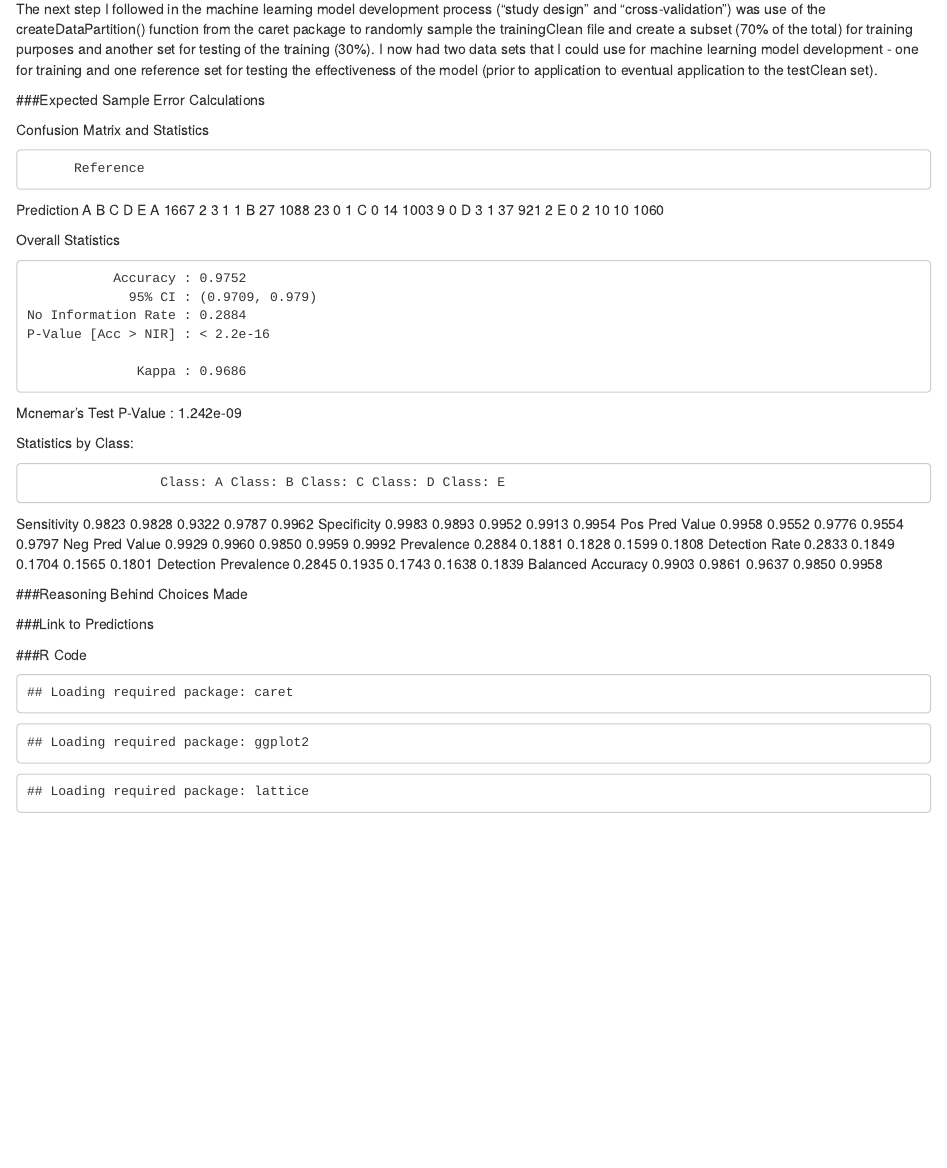
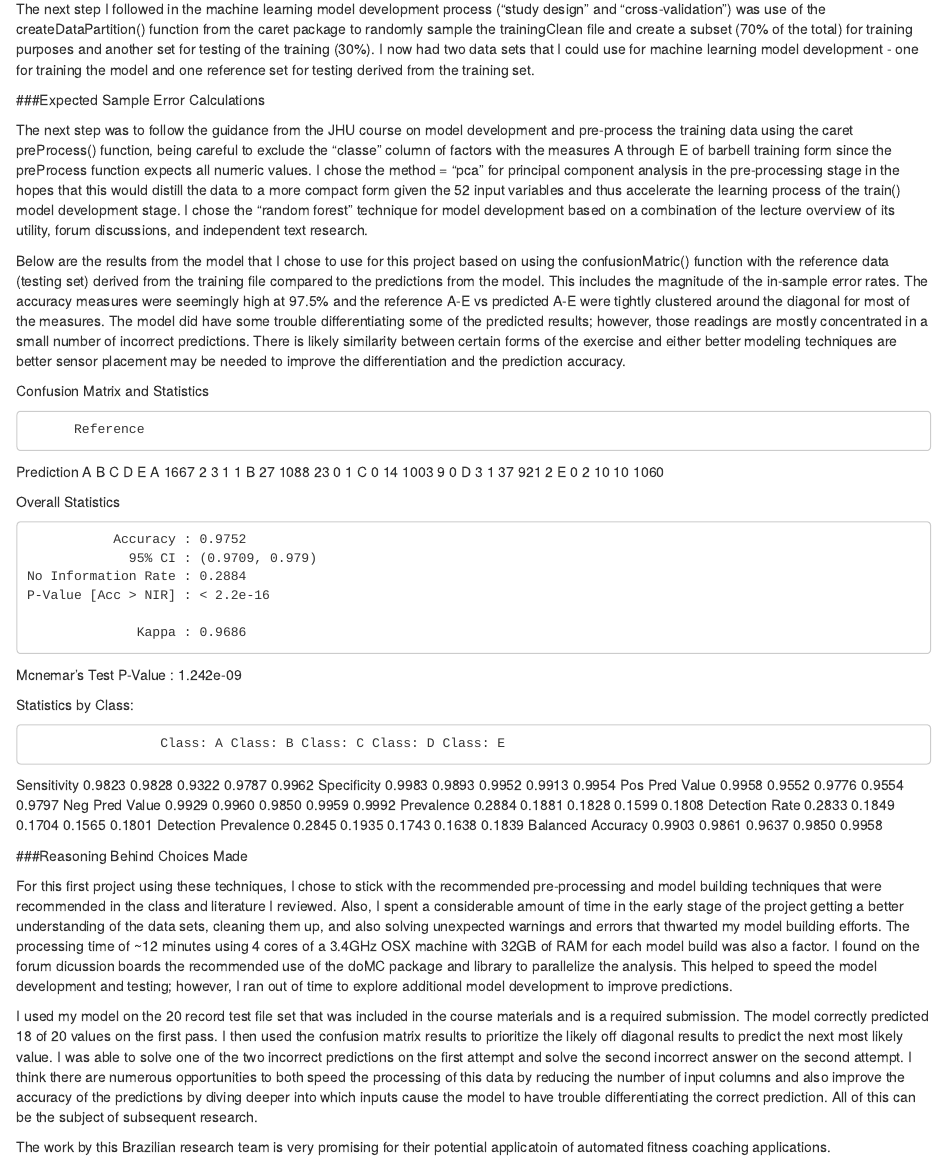
Before and after one commit to leifulstrup/Practical-Machine-Learning-Project, an R Markdown document (Practical-Machine-Learning-Project-July-2014-LeifUlstrup.Rmd): the page in a window 1100 px wide, from 940 px down. Rendered offline with R 4.5, knitr and Pandoc, with nearby package versions; some code elsewhere in the file could not run offline.

Commit message:
first draft of writeup complete

```diff
--- a/Practical-Machine-Learning-Project-July-2014-LeifUlstrup.Rmd
+++ b/Practical-Machine-Learning-Project-July-2014-LeifUlstrup.Rmd
@@ -39,9 +39,13 @@ Important processing note:  I also later discovered I had to apply the as.numeri
 
 ###How Cross-validation was Used
 
-The next step I followed in the machine learning model development process ("study design" and "cross-validation") was use of the createDataPartition() function from the caret package to randomly sample the trainingClean file and create a subset (70% of the total) for training purposes and another set for testing of the training (30%).  I now had two data sets that I could use for machine learning model development - one for training and one reference set for testing the effectiveness of the model (prior to application to eventual application to the testClean set).
+The next step I followed in the machine learning model development process ("study design" and "cross-validation") was use of the createDataPartition() function from the caret package to randomly sample the trainingClean file and create a subset (70% of the total) for training purposes and another set for testing of the training (30%).  I now had two data sets that I could use for machine learning model development - one for training the model and one reference set for testing derived from the training set.
 
 ###Expected Sample Error Calculations
+
+The next step was to follow the guidance from the JHU course on model development and pre-process the training data using the caret preProcess() function, being careful to exclude the "classe" column of factors with the measures A through E of barbell training form since the preProcess function expects all numeric values.  I chose the method = "pca" for principal component analysis in the pre-processing stage in the hopes that this would distill the data to a more compact form given the 52 input variables and thus accelerate the learning process of the train() model development stage.  I chose the "random forest" technique for model development based on a combination of the lecture overview of its utility, forum discussions, and independent text research.
+
+Below are the results from the model that I chose to use for this project based on using the confusionMatric() function with the reference data (testing set) derived from the training file compared to the predictions from the model.  This includes the magnitude of the in-sample error rates.  The accuracy measures were seemingly high at 97.5% and the reference A-E vs predicted A-E were tightly clustered around the diagonal for most of the measures.  The model did have some trouble differentiating some of the predicted results; however, those readings are mostly concentrated in a small number of incorrect predictions.  There is likely similarity between certain forms of the exercise and either better modeling techniques are better sensor placement may be needed to improve the differentiation and the prediction accuracy.
 
 Confusion Matrix and Statistics
 
@@ -77,3 +81,8 @@ Balanced Accuracy      0.9903   0.9861   0.9637   0.9850   0.9958
 
 ###Reasoning Behind Choices Made
 
+For this first project using these techniques, I chose to stick with the recommended pre-processing and model building techniques that were recommended in the class and literature I reviewed.  Also, I spent a considerable amount of time in the early stage of the project getting a better understanding of the data sets, cleaning them up, and also solving unexpected warnings and errors that thwarted my model building efforts.  The processing time of ~12 minutes using 4 cores of a 3.4GHz OSX machine with 32GB of RAM for each model build was also a factor.  I found on the forum dicussion boards the recommended use of the doMC package and library to parallelize the analysis.  This helped to speed the model development and testing; however, I ran out of time to explore additional model development to improve predictions.
+
+I used my model on the 20 record test file set that was included in the course materials and is a required submission.  The model correctly predicted 18 of 20 values on the first pass.  I then used the confusion matrix results to prioritize the likely off diagonal results to predict the next most likely value.  I was able to solve one of the two incorrect predictions on the first attempt and solve the second incorrect answer on the second attempt.  I think there are numerous opportunities to both speed the processing of this data by reducing the number of input columns and also improve the accuracy of the predictions by diving deeper into which inputs cause the model to have trouble differentiating the correct prediction.  All of this can be the subject of subsequent research.
+
+The work by this Brazilian research team is very promising for their potential applicatoin of automated fitness coaching applications.
```
Also changed, not shown: Practical-Machine-Learning-Project-July-2014-LeifUlstrup.Rmd (4 more changed lines).
